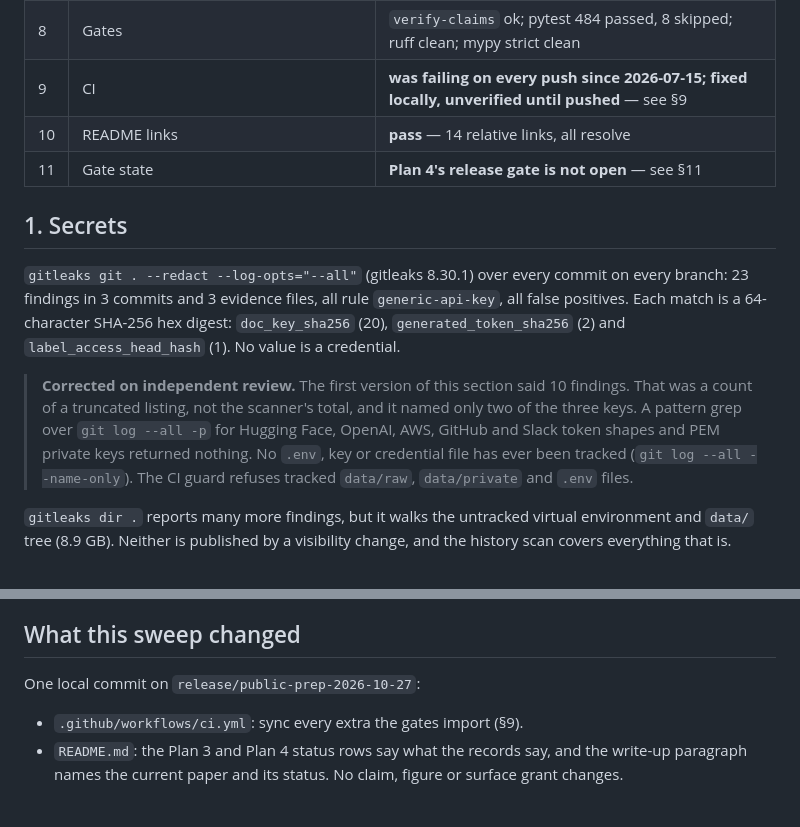
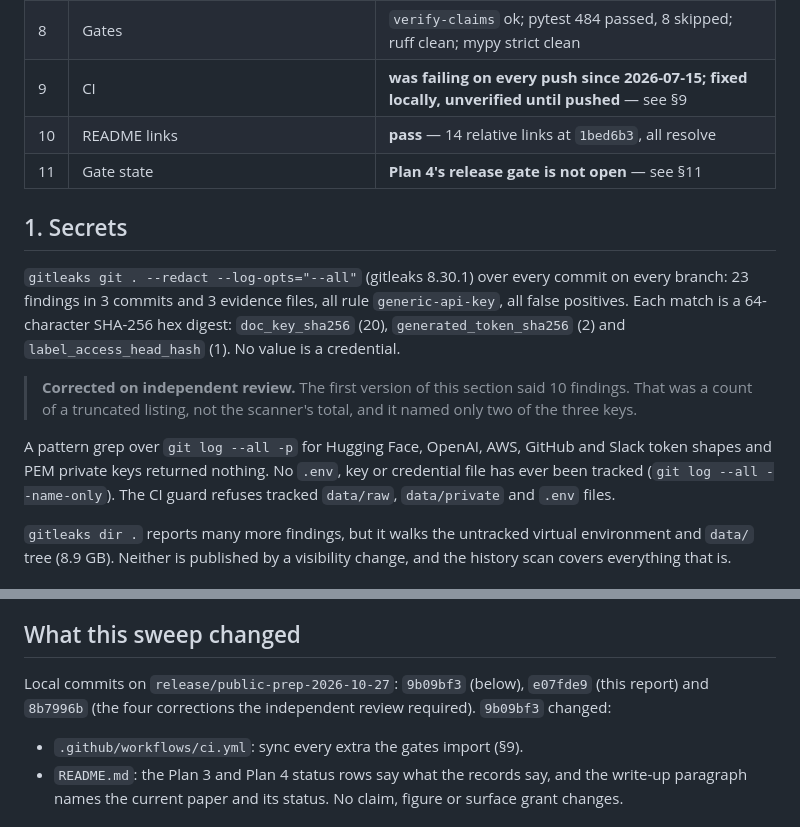
Before and after one commit to rosscyking1115/conformalextract, a Markdown page: docs/release-check-2026-10-27.md, 2 parts joined by grey strips. GitHub-like rendering.

Commit message:
docs(release-check): the delta review's three layout and count nits

```diff
--- a/docs/release-check-2026-10-27.md
+++ b/docs/release-check-2026-10-27.md
@@ -23,7 +23,7 @@ is the predecessor; this one re-runs it at a later commit and adds history, CI a
 | 7 | Claims against the ledger, per surface | README **pass**; paper and abstract **open, already known** — see §7 |
 | 8 | Gates | `verify-claims` ok; pytest 484 passed, 8 skipped; ruff clean; mypy strict clean |
 | 9 | CI | **was failing on every push since 2026-07-15; fixed locally, unverified until pushed** — see §9 |
-| 10 | README links | **pass** — 14 relative links, all resolve |
+| 10 | README links | **pass** — 14 relative links at `1bed6b3`, all resolve |
 | 11 | Gate state | **Plan 4's release gate is not open** — see §11 |
 
 ## 1. Secrets
@@ -35,8 +35,9 @@ Each match is a 64-character SHA-256 hex digest: `doc_key_sha256` (20),
 
 > **Corrected on independent review.** The first version of this section said 10 findings. That
 > was a count of a truncated listing, not the scanner's total, and it named only two of the three
-> keys. A pattern grep over `git log --all -p` for
-Hugging Face, OpenAI, AWS, GitHub and Slack token shapes and PEM private keys returned nothing.
+> keys.
+
+A pattern grep over `git log --all -p` for Hugging Face, OpenAI, AWS, GitHub and Slack token shapes and PEM private keys returned nothing.
 No `.env`, key or credential file has ever been tracked (`git log --all --name-only`). The CI guard
 refuses tracked `data/raw`, `data/private` and `.env` files.
 
@@ -139,7 +140,8 @@ and the act cannot be rolled back.
 
 ## What this sweep changed
 
-One local commit on `release/public-prep-2026-10-27`:
+Local commits on `release/public-prep-2026-10-27`: `9b09bf3` (below), `e07fde9` (this report) and
+`8b7996b` (the four corrections the independent review required). `9b09bf3` changed:
 
 - `.github/workflows/ci.yml`: sync every extra the gates import (§9).
 - `README.md`: the Plan 3 and Plan 4 status rows say what the records say, and the write-up
```
